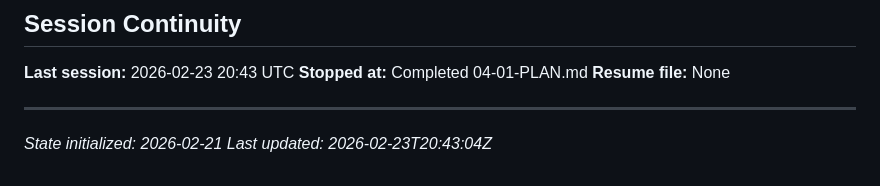
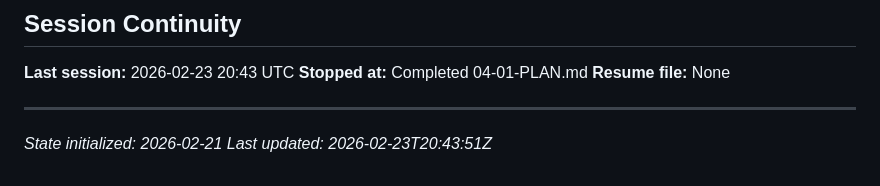
Before and after one commit to oisincoveney/oisin-ui, a Markdown page: .planning/STATE.md, the part around the change. GitHub-like rendering.

Commit message:
docs(04-01): finalize execution timestamps in summary and state
- update summary duration and completed timestamp to final plan completion time
- align STATE.md last-updated marker with execution completion

```diff
--- a/.planning/STATE.md
+++ b/.planning/STATE.md
@@ -81,4 +81,4 @@ Phase 4:  █░░░░ In progress (1/4)
 ---
 
 _State initialized: 2026-02-21_
-_Last updated: 2026-02-23T20:43:04Z_
+_Last updated: 2026-02-23T20:43:51Z_
```
Also changed, not shown: 1 other file.
